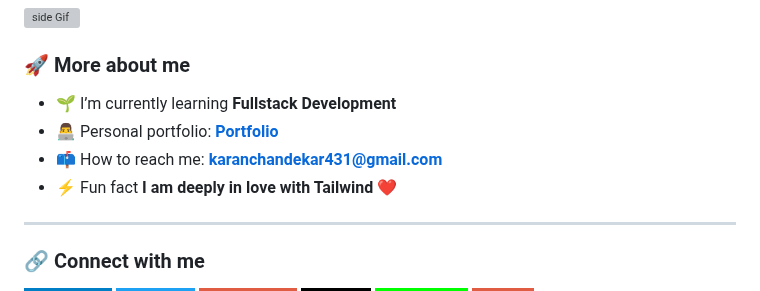
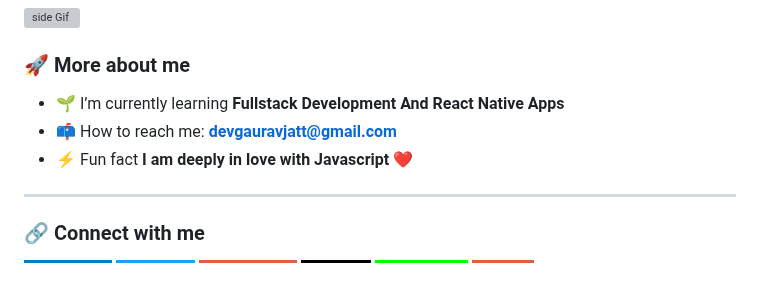
Before and after one commit to devgauravjatt/devgauravjatt, a Markdown page: README.md, the part around one of its changes. Drawn GitHub-style; badges without logos; grey boxes are pictures that could not be loaded.

```diff
--- a/README.md
+++ b/README.md
@@ -14,10 +14,9 @@ MERN Stack Developer adept at crafting dynamic web solutions. Proficient in Mong
 
 ### 🚀 More about me
 
-- 🌱 I’m currently learning **Fullstack Development**
-- 👨‍💻 Personal portfolio: **<a href="https://karanchandekar.vercel.app/" target="_blank">Portfolio</a>**
-- 📫 How to reach me: **karanchandekar431@gmail.com**
-- ⚡ Fun fact **I am deeply in love with Tailwind ❤️**
+- 🌱 I’m currently learning **Fullstack Development And React Native Apps**
+- 📫 How to reach me: **devgauravjatt@gmail.com**
+- ⚡ Fun fact **I am deeply in love with Javascript ❤️**
 
 ---
 ### 🔗 Connect with me
```
Also changed, not shown: other parts of README.md (+2 -2 lines).
